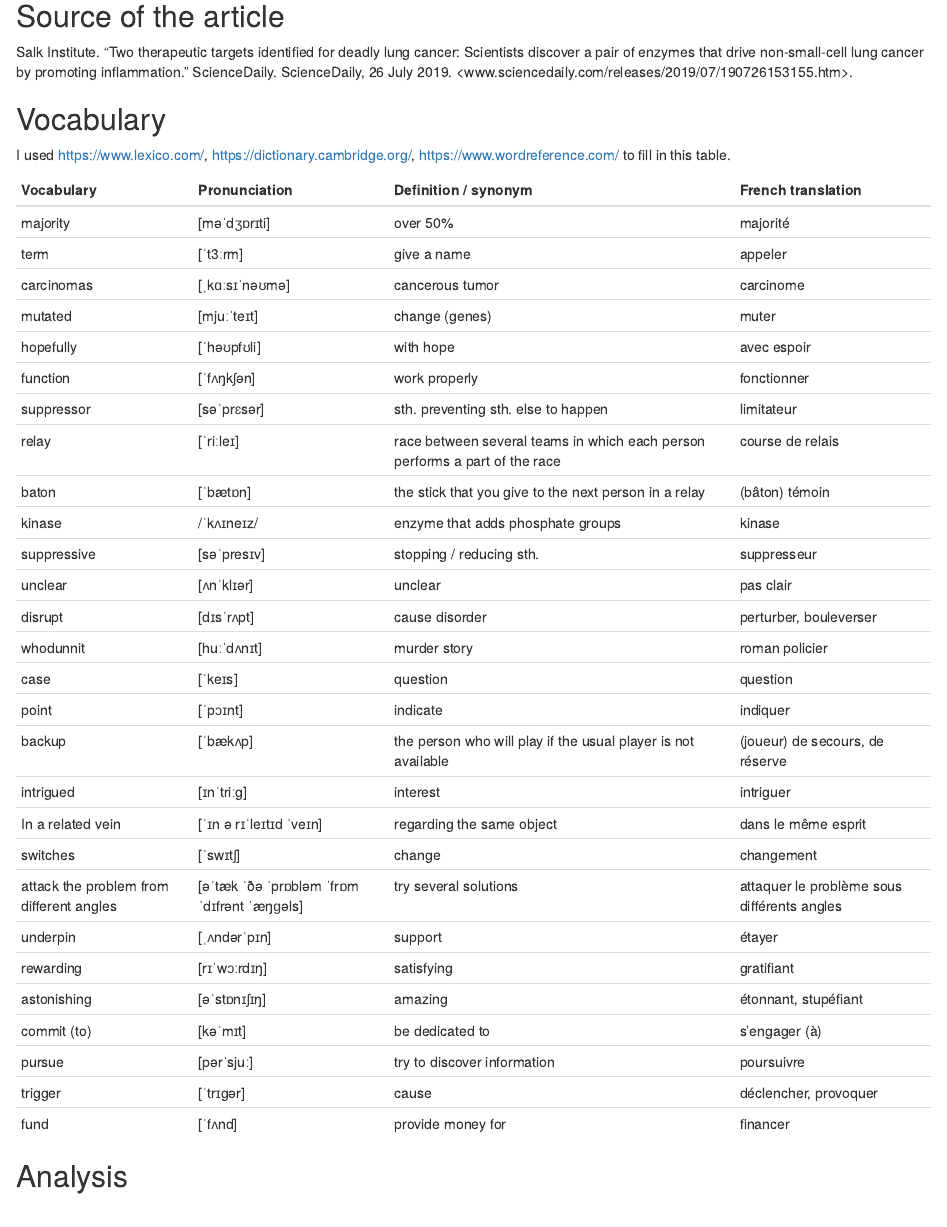
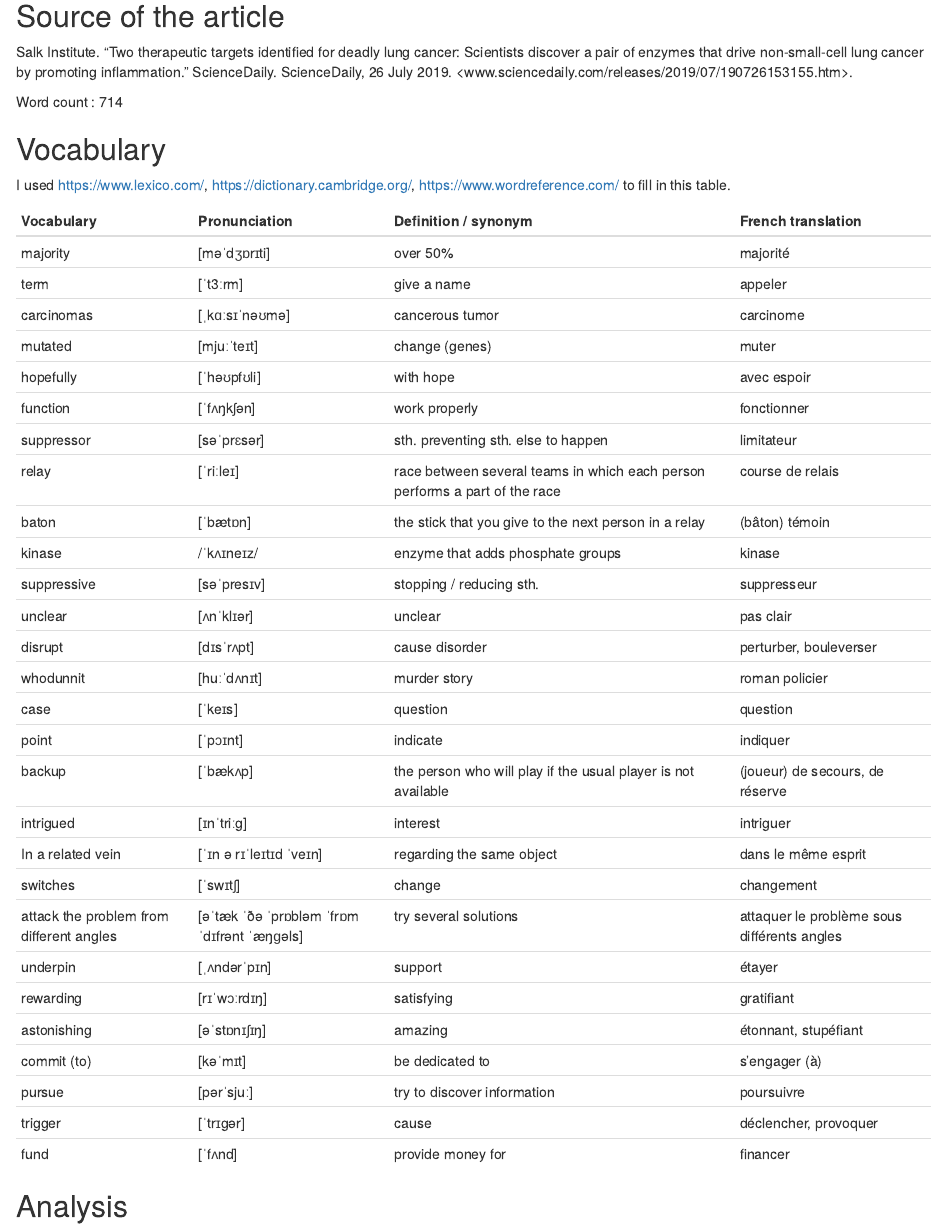
Before and after one commit to aureliepinchart/aurelie-pinchart-blog, an R Markdown document (_posts/2019-11-29-article-4/article-4.Rmd): the page in a window 1100 px wide, from 190 px down. Rendered offline with R 4.5, knitr and Pandoc, with nearby package versions; drawn as R Markdown's standard HTML page in place of the format the file asks for.

Commit message:
modif. article 4 + test logo

```diff
--- a/_posts/2019-11-29-article-4/article-4.Rmd
+++ b/_posts/2019-11-29-article-4/article-4.Rmd
@@ -18,7 +18,7 @@ knitr::opts_chunk$set(echo = FALSE)
 
 Salk Institute. "Two therapeutic targets identified for deadly lung cancer: Scientists discover a pair of enzymes that drive non-small-cell lung cancer by promoting inflammation." ScienceDaily. ScienceDaily, 26 July 2019. <www.sciencedaily.com/releases/2019/07/190726153155.htm>.
 
-
+Word count : 714
 
 ## Vocabulary
 
--- a/_site.yml
+++ b/_site.yml
@@ -1,7 +1,11 @@
 name: "blog-template"
 title: "Aurélie's Blog"
 output_dir: "docs"
+favicon: "images/poumon.jpeg"
 navbar:
+  left:
+   logo:
+    image: "images/poumon.jpeg"
   right:
     - text: "Home"
       href: index.html
```
Also changed, not shown: _posts/2019-11-29-article-4/article-4.html, docs/posts/posts.json, images/poumon.jpeg (added), images/poumon2.png (added), 11 other files.
